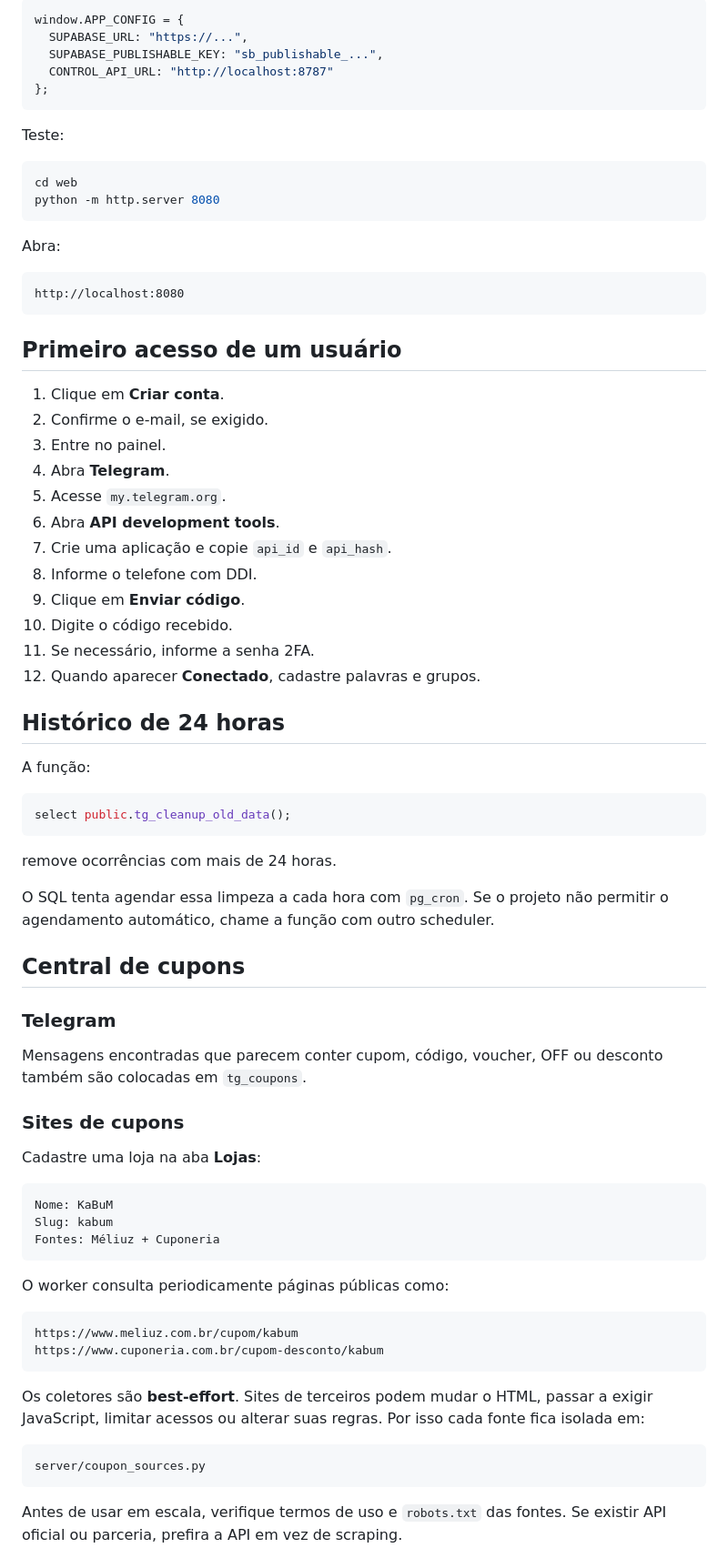
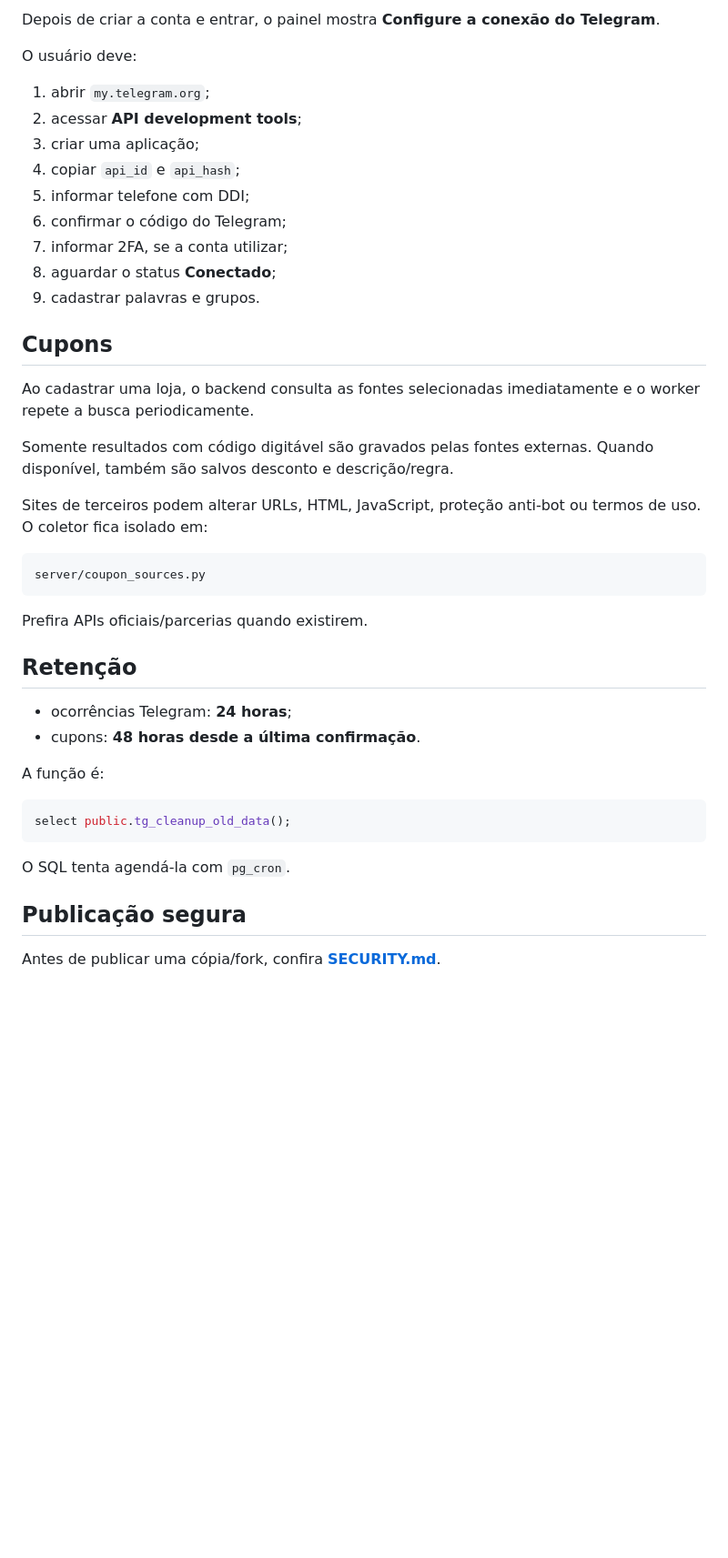
Before and after one commit to edmarbila/promo-monitor, a Markdown page: README.md, the part around one of its changes. Shown at 91% size. Rendered like a GitHub page; blank space fills up the shorter version.

````diff
--- a/README.md
+++ b/README.md
@@ -131,80 +142,46 @@ Preencha:
 
-```javascript
-window.APP_CONFIG = {
-  SUPABASE_URL: "https://...",
-  SUPABASE_PUBLISHABLE_KEY: "sb_publishable_...",
-  CONTROL_API_URL: "http://localhost:8787"
-};
+Depois de criar a conta e entrar, o painel mostra **Configure a conexão do Telegram**.
+
+O usuário deve:
+
+1. abrir `my.telegram.org`;
+2. acessar **API development tools**;
+3. criar uma aplicação;
+4. copiar `api_id` e `api_hash`;
+5. informar telefone com DDI;
+6. confirmar o código do Telegram;
+7. informar 2FA, se a conta utilizar;
+8. aguardar o status **Conectado**;
+9. cadastrar palavras e grupos.
+
+## Cupons
+
+Ao cadastrar uma loja, o backend consulta as fontes selecionadas imediatamente e o worker repete a busca periodicamente.
+
+Somente resultados com código digitável são gravados pelas fontes externas. Quando disponível, também são salvos desconto e descrição/regra.
+
+Sites de terceiros podem alterar URLs, HTML, JavaScript, proteção anti-bot ou termos de uso. O coletor fica isolado em:
+
+```text
+server/coupon_sources.py
 ```
 
-Teste:
+Prefira APIs oficiais/parcerias quando existirem.
 
-```bash
-cd web
-python -m http.server 8080
-```
+## Retenção
 
-Abra:
+- ocorrências Telegram: **24 horas**;
+- cupons: **48 horas desde a última confirmação**.
 
-```text
-http://localhost:8080
-```
-
-## Primeiro acesso de um usuário
-
-1. Clique em **Criar conta**.
-2. Confirme o e-mail, se exigido.
-3. Entre no painel.
-4. Abra **Telegram**.
-5. Acesse `my.telegram.org`.
-6. Abra **API development tools**.
-7. Crie uma aplicação e copie `api_id` e `api_hash`.
-8. Informe o telefone com DDI.
-9. Clique em **Enviar código**.
-10. Digite o código recebido.
-11. Se necessário, informe a senha 2FA.
-12. Quando aparecer **Conectado**, cadastre palavras e grupos.
-
-## Histórico de 24 horas
-
-A função:
+A função é:
 
 ```sql
 select public.tg_cleanup_old_data();
 ```
 
-remove ocorrências com mais de 24 horas.
+O SQL tenta agendá-la com `pg_cron`.
 
-O SQL tenta agendar essa limpeza a cada hora com `pg_cron`. Se o projeto não permitir o agendamento automático, chame a função com outro scheduler.
+## Publicação segura
 
-## Central de cupons
+Antes de publicar uma cópia/fork, confira **[SECURITY.md](SECURITY.md)**.
 
-### Telegram
-
-Mensagens encontradas que parecem conter cupom, código, voucher, OFF ou desconto também são colocadas em `tg_coupons`.
-
-### Sites de cupons
-
-Cadastre uma loja na aba **Lojas**:
-
-```text
-Nome: KaBuM
-Slug: kabum
-Fontes: Méliuz + Cuponeria
-```
-
-O worker consulta periodicamente páginas públicas como:
-
-```text
-https://www.meliuz.com.br/cupom/kabum
-https://www.cuponeria.com.br/cupom-desconto/kabum
-```
-
-Os coletores são **best-effort**. Sites de terceiros podem mudar o HTML, passar a exigir JavaScript, limitar acessos ou alterar suas regras. Por isso cada fonte fica isolada em:
-
-```text
-server/coupon_sources.py
-```
-
-Antes de usar em escala, verifique termos de uso e `robots.txt` das fontes. Se existir API oficial ou parceria, prefira a API em vez de scraping.
-
````
Also changed, not shown: other parts of README.md (+114 -160 lines).
